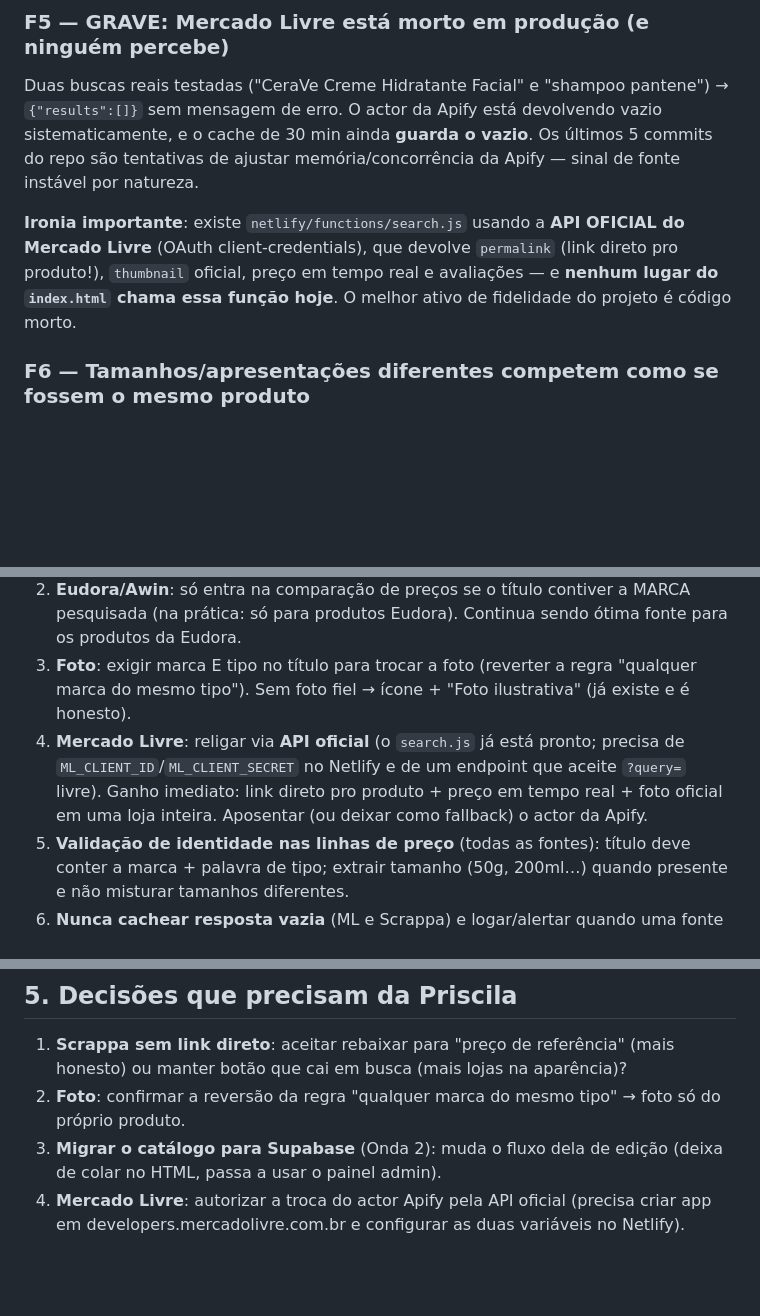
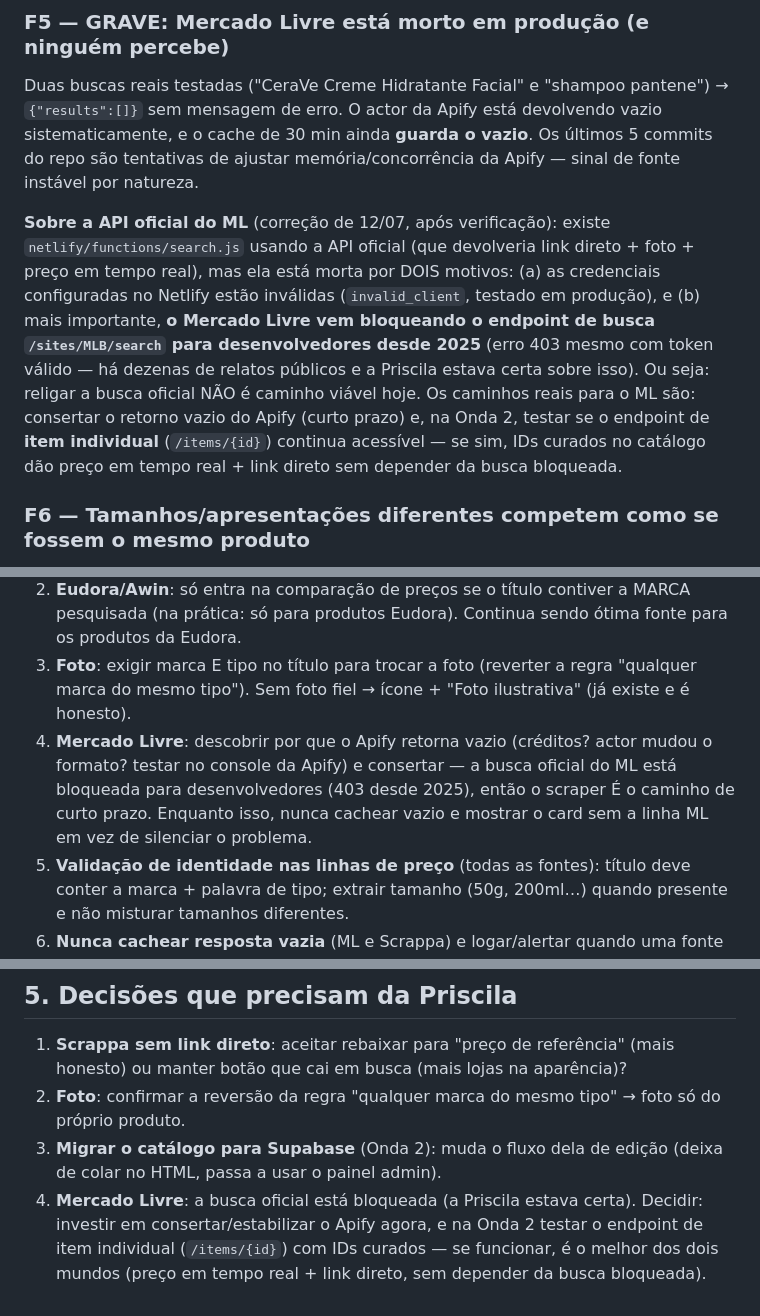
Before and after one commit to Priscilamfc/veraoris, a Markdown page: AUDITORIA_COMPARADOR_2026-07-12.md, 3 parts joined by grey strips. Drawn GitHub-style; blank space fills up the shorter version.

Commit message:
Corrige recomendação do Mercado Livre na auditoria: busca oficial /sites/MLB/search está bloqueada (403) para devs desde 2025 — Priscila estava certa; caminho é estabilizar Apify + testar /items/{id} com IDs curados
Co-Authored-By: Claude Fable 5 <noreply@anthropic.com>

```diff
--- a/AUDITORIA_COMPARADOR_2026-07-12.md
+++ b/AUDITORIA_COMPARADOR_2026-07-12.md
@@ -58,7 +58,7 @@ A regra atual (validação por `SUB_KEYWORDS`, qualquer marca serve) aceita a fo
 ### F5 — GRAVE: Mercado Livre está morto em produção (e ninguém percebe)
 Duas buscas reais testadas ("CeraVe Creme Hidratante Facial" e "shampoo pantene") → `{"results":[]}` sem mensagem de erro. O actor da Apify está devolvendo vazio sistematicamente, e o cache de 30 min ainda **guarda o vazio**. Os últimos 5 commits do repo são tentativas de ajustar memória/concorrência da Apify — sinal de fonte instável por natureza.
 
-**Ironia importante**: existe `netlify/functions/search.js` usando a **API OFICIAL do Mercado Livre** (OAuth client-credentials), que devolve `permalink` (link direto pro produto!), `thumbnail` oficial, preço em tempo real e avaliações — e **nenhum lugar do `index.html` chama essa função hoje**. O melhor ativo de fidelidade do projeto é código morto.
+**Sobre a API oficial do ML** (correção de 12/07, após verificação): existe `netlify/functions/search.js` usando a API oficial (que devolveria link direto + foto + preço em tempo real), mas ela está morta por DOIS motivos: (a) as credenciais configuradas no Netlify estão inválidas (`invalid_client`, testado em produção), e (b) mais importante, **o Mercado Livre vem bloqueando o endpoint de busca `/sites/MLB/search` para desenvolvedores desde 2025** (erro 403 mesmo com token válido — há dezenas de relatos públicos e a Priscila estava certa sobre isso). Ou seja: religar a busca oficial NÃO é caminho viável hoje. Os caminhos reais para o ML são: consertar o retorno vazio do Apify (curto prazo) e, na Onda 2, testar se o endpoint de **item individual** (`/items/{id}`) continua acessível — se sim, IDs curados no catálogo dão preço em tempo real + link direto sem depender da busca bloqueada.
 
 ### F6 — Tamanhos/apresentações diferentes competem como se fossem o mesmo produto
 Teste real trouxe na mesma lista "Cerave Creme Hidratante 50g" (R$ 36,85) e "Cerave Loção Facial Hidratante FPS50 52ml" (R$ 95,12). Sem normalizar tamanho/versão, o "melhor preço" compara itens incomparáveis.
@@ -81,7 +81,7 @@ O dedupe usa o nome da loja em minúsculas ("drogasil.com.br" ≠ "drogasil" = d
 1. **Scrappa**: eliminar o pareamento por índice. Usar apenas os campos do próprio `immersive_product`; descartar entradas sem título de produto real ("PROMOÇÃO" etc.). Investigar no retorno bruto se existe campo de link de produto; se o Scrappa realmente não entrega link direto, **rebaixar o Scrappa a "preço de referência"** (mostrar preço sem botão "Ir →" enganoso, ou botão sincero "buscar na loja").
 2. **Eudora/Awin**: só entra na comparação de preços se o título contiver a MARCA pesquisada (na prática: só para produtos Eudora). Continua sendo ótima fonte para os produtos da Eudora.
 3. **Foto**: exigir marca E tipo no título para trocar a foto (reverter a regra "qualquer marca do mesmo tipo"). Sem foto fiel → ícone + "Foto ilustrativa" (já existe e é honesto).
-4. **Mercado Livre**: religar via **API oficial** (o `search.js` já está pronto; precisa de `ML_CLIENT_ID`/`ML_CLIENT_SECRET` no Netlify e de um endpoint que aceite `?query=` livre). Ganho imediato: link direto pro produto + preço em tempo real + foto oficial em uma loja inteira. Aposentar (ou deixar como fallback) o actor da Apify.
+4. **Mercado Livre**: descobrir por que o Apify retorna vazio (créditos? actor mudou o formato? testar no console da Apify) e consertar — a busca oficial do ML está bloqueada para desenvolvedores (403 desde 2025), então o scraper É o caminho de curto prazo. Enquanto isso, nunca cachear vazio e mostrar o card sem a linha ML em vez de silenciar o problema.
 5. **Validação de identidade nas linhas de preço** (todas as fontes): título deve conter a marca + palavra de tipo; extrair tamanho (50g, 200ml…) quando presente e não misturar tamanhos diferentes.
 6. **Nunca cachear resposta vazia** (ML e Scrappa) e logar/alertar quando uma fonte retornar 0.
 
@@ -103,4 +103,4 @@ O dedupe usa o nome da loja em minúsculas ("drogasil.com.br" ≠ "drogasil" = d
 1. **Scrappa sem link direto**: aceitar rebaixar para "preço de referência" (mais honesto) ou manter botão que cai em busca (mais lojas na aparência)?
 2. **Foto**: confirmar a reversão da regra "qualquer marca do mesmo tipo" → foto só do próprio produto.
 3. **Migrar o catálogo para Supabase** (Onda 2): muda o fluxo dela de edição (deixa de colar no HTML, passa a usar o painel admin).
-4. **Mercado Livre**: autorizar a troca do actor Apify pela API oficial (precisa criar app em developers.mercadolivre.com.br e configurar as duas variáveis no Netlify).
+4. **Mercado Livre**: a busca oficial está bloqueada (a Priscila estava certa). Decidir: investir em consertar/estabilizar o Apify agora, e na Onda 2 testar o endpoint de item individual (`/items/{id}`) com IDs curados — se funcionar, é o melhor dos dois mundos (preço em tempo real + link direto, sem depender da busca bloqueada).
```
